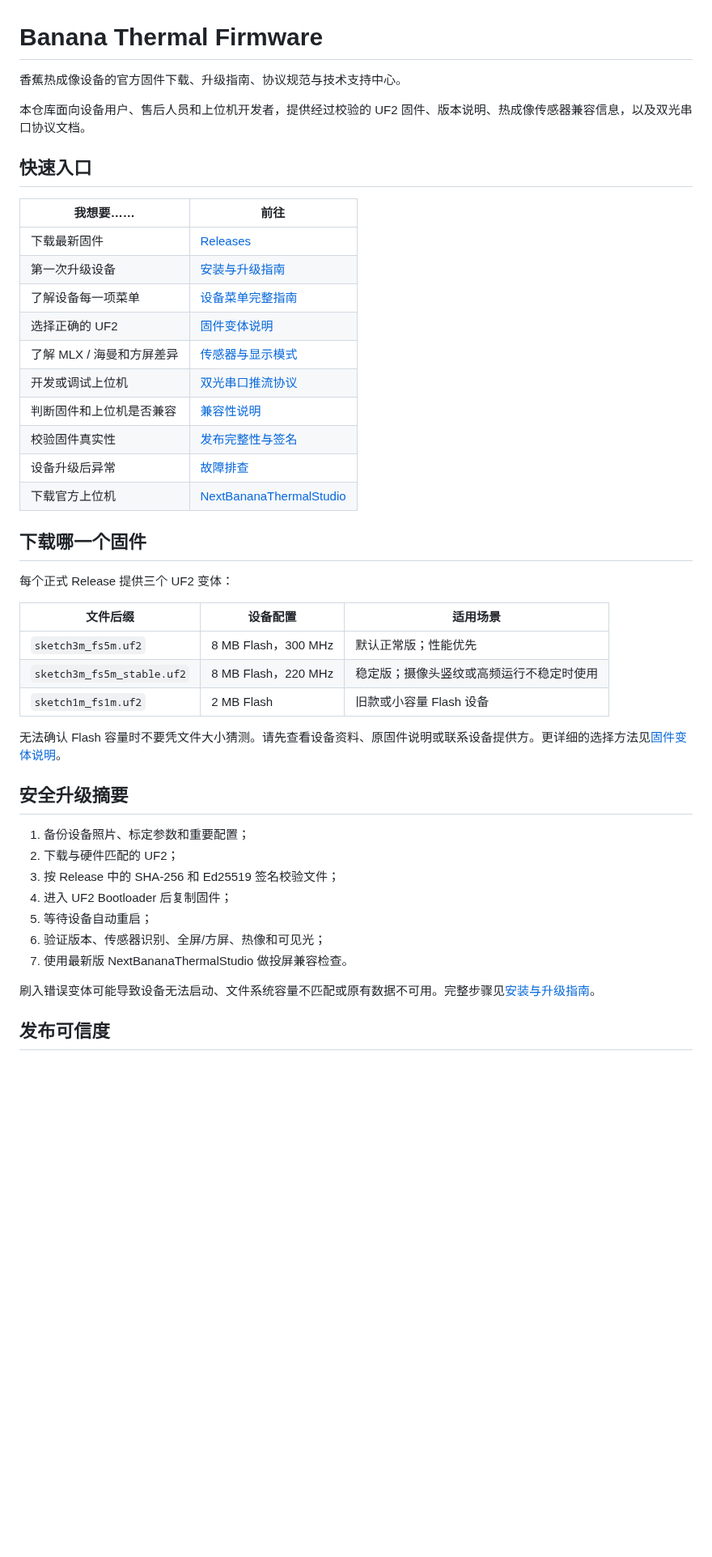
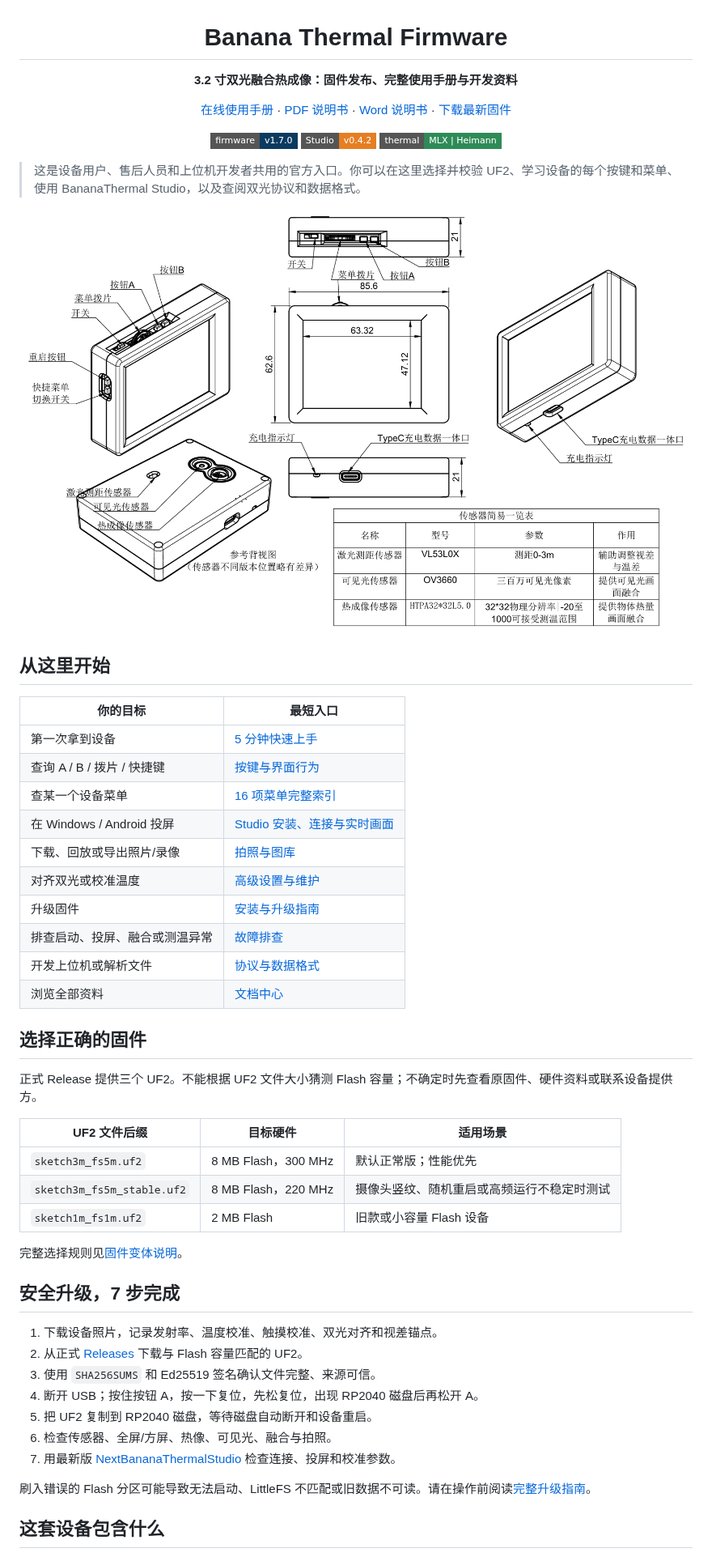
Before and after one commit to applenana/BananaThermalFirmware, a Markdown page: README.md, the part around one of its changes. Shown at 81% size. GitHub-like rendering; pictures changed too: docs/assets/user-guide/device-controls.png (added); badges without logos; blank space fills up the shorter version.

```diff
--- a/README.md
+++ b/README.md
@@ -1,47 +3,57 @@
 # Banana Thermal Firmware
 
-香蕉热成像设备的官方固件下载、升级指南、协议规范与技术支持中心。
+**3.2 寸双光融合热成像：固件发布、完整使用手册与开发资料**
 
-本仓库面向设备用户、售后人员和上位机开发者，提供经过校验的 UF2 固件、版本说明、热成像传感器兼容信息，以及双光串口协议文档。
+[在线使用手册](docs/user-guide/README.md) · [PDF 说明书](artifacts/BananaThermal_3.2寸双光热成像使用说明书_v1.7.pdf) · [Word 说明书](artifacts/BananaThermal_3.2寸双光热成像使用说明书_v1.7.docx) · [下载最新固件](../../releases/latest)
 
-## 快速入口
+![Firmware](https://img.shields.io/badge/firmware-v1.7.0-0B3B60?style=flat-square)
+![Studio](https://img.shields.io/badge/Studio-v0.4.2-E67E22?style=flat-square)
+![Hardware](https://img.shields.io/badge/thermal-MLX%20%7C%20Heimann-2E8B57?style=flat-square)
 
-| 我想要…… | 前往 |
+</div>
+
+> 这是设备用户、售后人员和上位机开发者共用的官方入口。你可以在这里选择并校验 UF2、学习设备的每个按键和菜单、使用 BananaThermal Studio，以及查阅双光协议和数据格式。
+
+![设备按键、接口与传感器示意](docs/assets/user-guide/device-controls.png)
+
+## 从这里开始
+
+| 你的目标 | 最短入口 |
 | --- | --- |
-| 下载最新固件 | [Releases](../../releases/latest) |
-| 第一次升级设备 | [安装与升级指南](docs/INSTALLATION.md) |
-| 了解设备每一项菜单 | [设备菜单完整指南](docs/menu/README.md) |
-| 选择正确的 UF2 | [固件变体说明](docs/FIRMWARE_VARIANTS.md) |
-| 了解 MLX / 海曼和方屏差异 | [传感器与显示模式](docs/SENSORS_AND_DISPLAY.md) |
-| 开发或调试上位机 | [双光串口推流协议](docs/STREAMING_PROTOCOL.md) |
-| 判断固件和上位机是否兼容 | [兼容性说明](docs/COMPATIBILITY.md) |
-| 校验固件真实性 | [发布完整性与签名](docs/RELEASE_INTEGRITY.md) |
-| 设备升级后异常 | [故障排查](docs/TROUBLESHOOTING.md) |
-| 下载官方上位机 | [NextBananaThermalStudio](https://github.com/applenana/NextBananaThermalStudio/releases) |
+| 第一次拿到设备 | [5 分钟快速上手](docs/user-guide/01-device-tour.md#5-分钟快速上手) |
+| 查询 A / B / 拨片 / 快捷键 | [按键与界面行为](docs/user-guide/02-controls-and-display.md) |
+| 查某一个设备菜单 | [16 项菜单完整索引](docs/menu/README.md) |
+| 在 Windows / Android 投屏 | [Studio 安装、连接与实时画面](docs/user-guide/04-studio.md) |
+| 下载、回放或导出照片/录像 | [拍照与图库](docs/user-guide/03-capture-and-gallery.md) |
+| 对齐双光或校准温度 | [高级设置与维护](docs/user-guide/05-advanced-and-service.md) |
+| 升级固件 | [安装与升级指南](docs/INSTALLATION.md) |
+| 排查启动、投屏、融合或测温异常 | [故障排查](docs/TROUBLESHOOTING.md) |
+| 开发上位机或解析文件 | [协议与数据格式](docs/user-guide/06-data-formats.md) |
+| 浏览全部资料 | [文档中心](docs/README.md) |
 
-## 下载哪一个固件
+## 选择正确的固件
 
-每个正式 Release 提供三个 UF2 变体：
+正式 Release 提供三个 UF2。不能根据 UF2 文件大小猜测 Flash 容量；不确定时先查看原固件、硬件资料或联系设备提供方。
 
-| 文件后缀 | 设备配置 | 适用场景 |
+| UF2 文件后缀 | 目标硬件 | 适用场景 |
 | --- | --- | --- |
 | `sketch3m_fs5m.uf2` | 8 MB Flash，300 MHz | 默认正常版；性能优先 |
-| `sketch3m_fs5m_stable.uf2` | 8 MB Flash，220 MHz | 稳定版；摄像头竖纹或高频运行不稳定时使用 |
+| `sketch3m_fs5m_stable.uf2` | 8 MB Flash，220 MHz | 摄像头竖纹、随机重启或高频运行不稳定时测试 |
 | `sketch1m_fs1m.uf2` | 2 MB Flash | 旧款或小容量 Flash 设备 |
 
-无法确认 Flash 容量时不要凭文件大小猜测。请先查看设备资料、原固件说明或联系设备提供方。更详细的选择方法见[固件变体说明](docs/FIRMWARE_VARIANTS.md)。
+完整选择规则见[固件变体说明](docs/FIRMWARE_VARIANTS.md)。
 
-## 安全升级摘要
+## 安全升级，7 步完成
 
-1. 备份设备照片、标定参数和重要配置；
-2. 下载与硬件匹配的 UF2；
-3. 按 Release 中的 SHA-256 和 Ed25519 签名校验文件；
-4. 进入 UF2 Bootloader 后复制固件；
-5. 等待设备自动重启；
-6. 验证版本、传感器识别、全屏/方屏、热像和可见光；
-7. 使用最新版 NextBananaThermalStudio 做投屏兼容检查。
+1. 下载设备照片，记录发射率、温度校准、触摸校准、双光对齐和视差锚点。
+2. 从正式 [Releases](../../releases/latest) 下载与 Flash 容量匹配的 UF2。
+3. 使用 `SHA256SUMS` 和 Ed25519 签名确认文件完整、来源可信。
+4. 断开 USB；按住按钮 A，按一下复位，先松复位，出现 RP2040 磁盘后再松开 A。
+5. 把 UF2 复制到 RP2040 磁盘，等待磁盘自动断开和设备重启。
+6. 检查传感器、全屏/方屏、热像、可见光、融合与拍照。
+7. 用最新版 [NextBananaThermalStudio](https://github.com/applenana/NextBananaThermalStudio/releases) 检查连接、投屏和校准参数。
 
-刷入错误变体可能导致设备无法启动、文件系统容量不匹配或原有数据不可用。完整步骤见[安装与升级指南](docs/INSTALLATION.md)。
+刷入错误的 Flash 分区可能导致无法启动、LittleFS 不匹配或旧数据不可读。请在操作前阅读[完整升级指南](docs/INSTALLATION.md)。
 
-## 发布可信度
+## 这套设备包含什么
 
```
Also changed, not shown: other parts of README.md (+26 -27 lines), docs/README.md (+39 -16 lines), docs/user-guide/01-device-tour.md (added, +60 -0 lines), docs/user-guide/02-controls-and-display.md (added, +64 -0 lines), docs/user-guide/03-capture-and-gallery.md (added, +63 -0 lines), docs/user-guide/04-studio.md (added, +84 -0 lines), docs/user-guide/05-advanced-and-service.md (added, +90 -0 lines), docs/user-guide/06-data-formats.md (added, +76 -0 lines), docs/user-guide/README.md (added, +44 -0 lines), docs/assets/user-guide/dual-light-principles.png (added), docs/assets/user-guide/studio-device-gallery.png (added), docs/assets/user-guide/studio-realtime.png (added), docs/assets/user-guide/studio-software-gallery.png (added), 5 other files.
